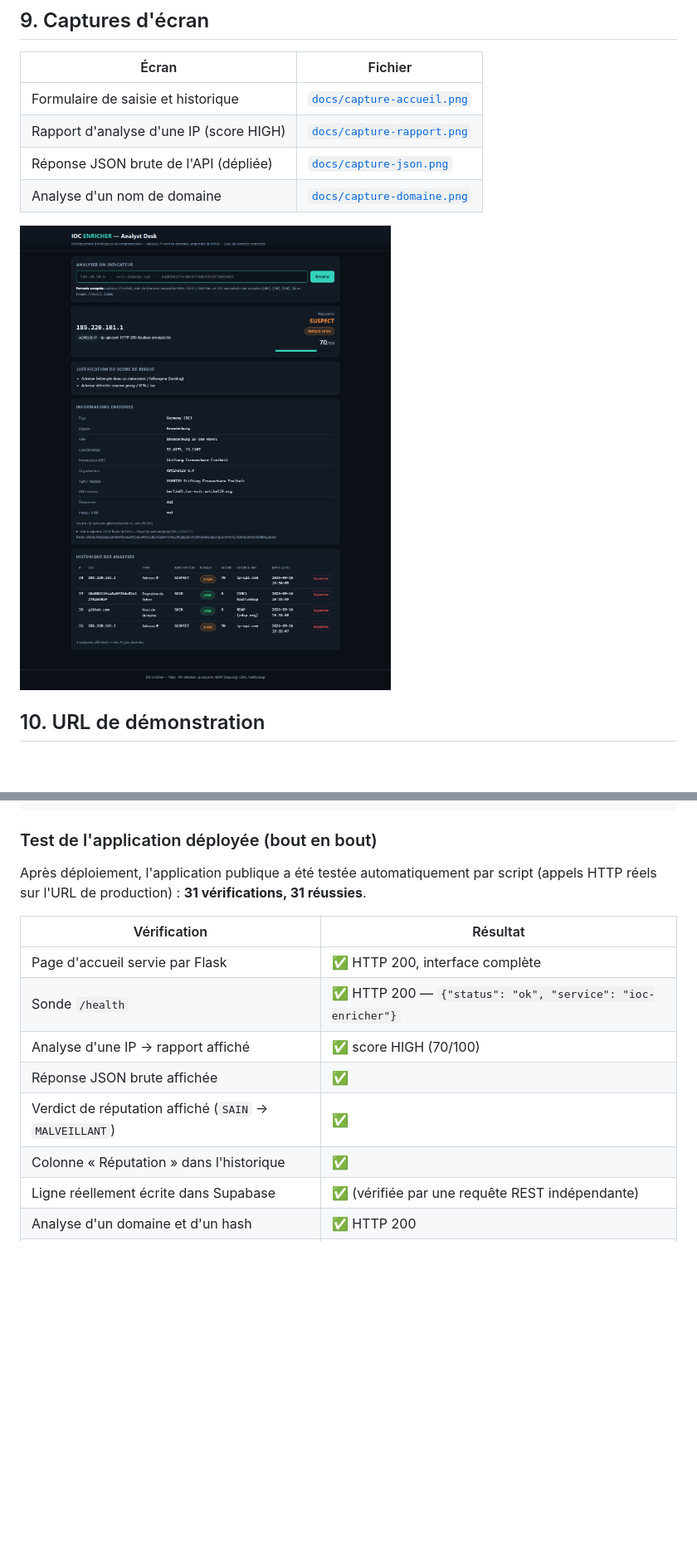
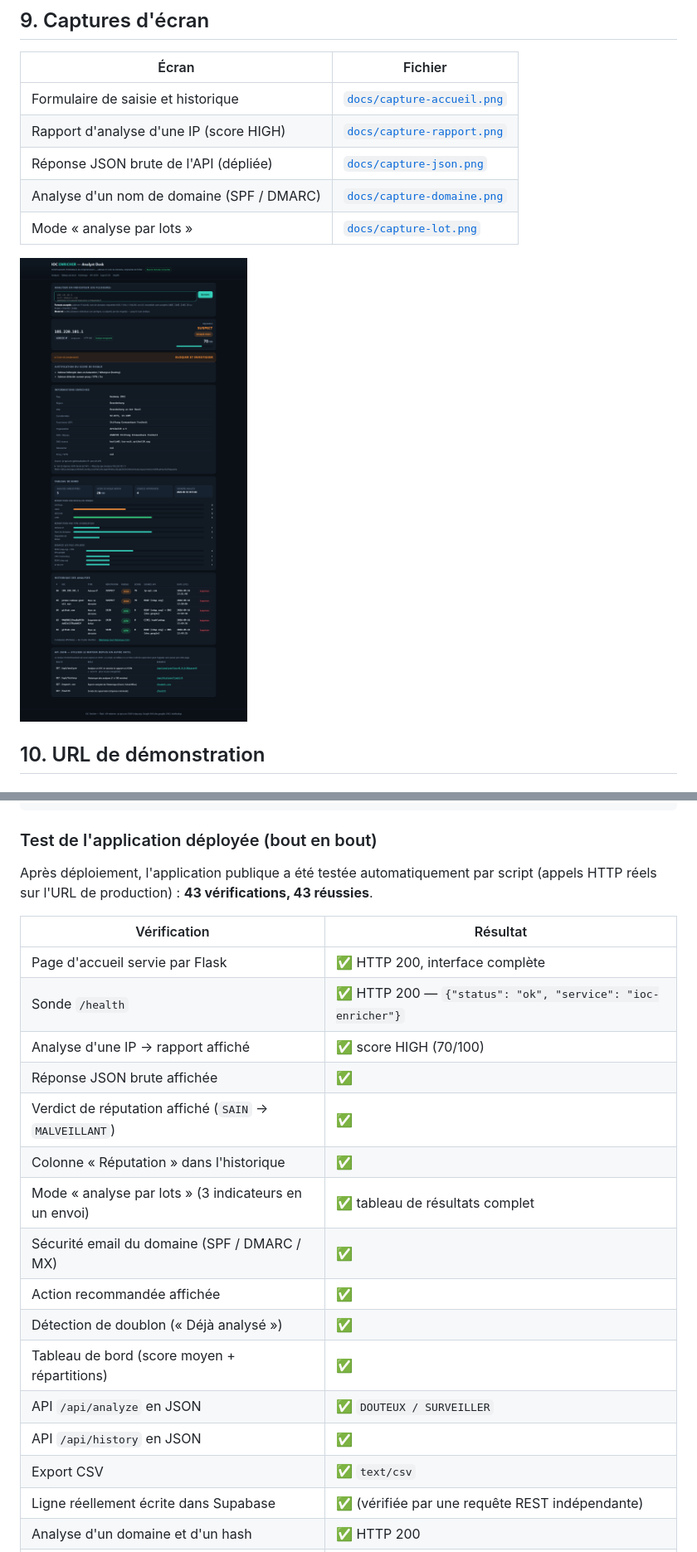
Before and after one commit to tad-code/ioc-enricher, a Markdown page: README.md, 2 parts joined by grey strips. Shown at 83% size. GitHub-like rendering; pictures changed too: docs/capture-rapport.png; blank space fills up the shorter version.

```diff
--- a/README.md
+++ b/README.md
@@ -232,7 +240,8 @@ Le fichier `.env` (jamais publié sur GitHub, il est listé dans `.gitignore`) :
 | Formulaire de saisie et historique | [`docs/capture-accueil.png`](docs/capture-accueil.png) |
 | Rapport d'analyse d'une IP (score HIGH) | [`docs/capture-rapport.png`](docs/capture-rapport.png) |
 | Réponse JSON brute de l'API (dépliée) | [`docs/capture-json.png`](docs/capture-json.png) |
-| Analyse d'un nom de domaine | [`docs/capture-domaine.png`](docs/capture-domaine.png) |
+| Analyse d'un nom de domaine (SPF / DMARC) | [`docs/capture-domaine.png`](docs/capture-domaine.png) |
+| Mode « analyse par lots » | [`docs/capture-lot.png`](docs/capture-lot.png) |
 
 ![Rapport d'analyse](docs/capture-rapport.png)
 
@@ -298,7 +320,7 @@ Résultat obtenu le 16/09/2026 :
 ### Test de l'application déployée (bout en bout)
 
 Après déploiement, l'application publique a été testée automatiquement par script
-(appels HTTP réels sur l'URL de production) : **31 vérifications, 31 réussies**.
+(appels HTTP réels sur l'URL de production) : **43 vérifications, 43 réussies**.
 
 | Vérification | Résultat |
 |---|---|
@@ -308,6 +330,14 @@ Après déploiement, l'application publique a été testée automatiquement par
 | Réponse JSON brute affichée | ✅ |
 | Verdict de réputation affiché (`SAIN` → `MALVEILLANT`) | ✅ |
 | Colonne « Réputation » dans l'historique | ✅ |
+| Mode « analyse par lots » (3 indicateurs en un envoi) | ✅ tableau de résultats complet |
+| Sécurité email du domaine (SPF / DMARC / MX) | ✅ |
+| Action recommandée affichée | ✅ |
+| Détection de doublon (« Déjà analysé ») | ✅ |
+| Tableau de bord (score moyen + répartitions) | ✅ |
+| API `/api/analyze` en JSON | ✅ `DOUTEUX / SURVEILLER` |
+| API `/api/history` en JSON | ✅ |
+| Export CSV | ✅ `text/csv` |
 | Ligne réellement écrite dans Supabase | ✅ (vérifiée par une requête REST indépendante) |
 | Analyse d'un domaine et d'un hash | ✅ HTTP 200 |
 | Saisie invalide / saisie vide | ✅ HTTP 400 + message explicite |
```
Also changed, not shown: other parts of README.md (+24 -3 lines), docs/GUIDE-SOUTENANCE.md (+37 -13 lines), docs/capture-accueil.png, docs/capture-domaine.png, docs/capture-json.png, docs/capture-lot.png (added), 10 other files.
